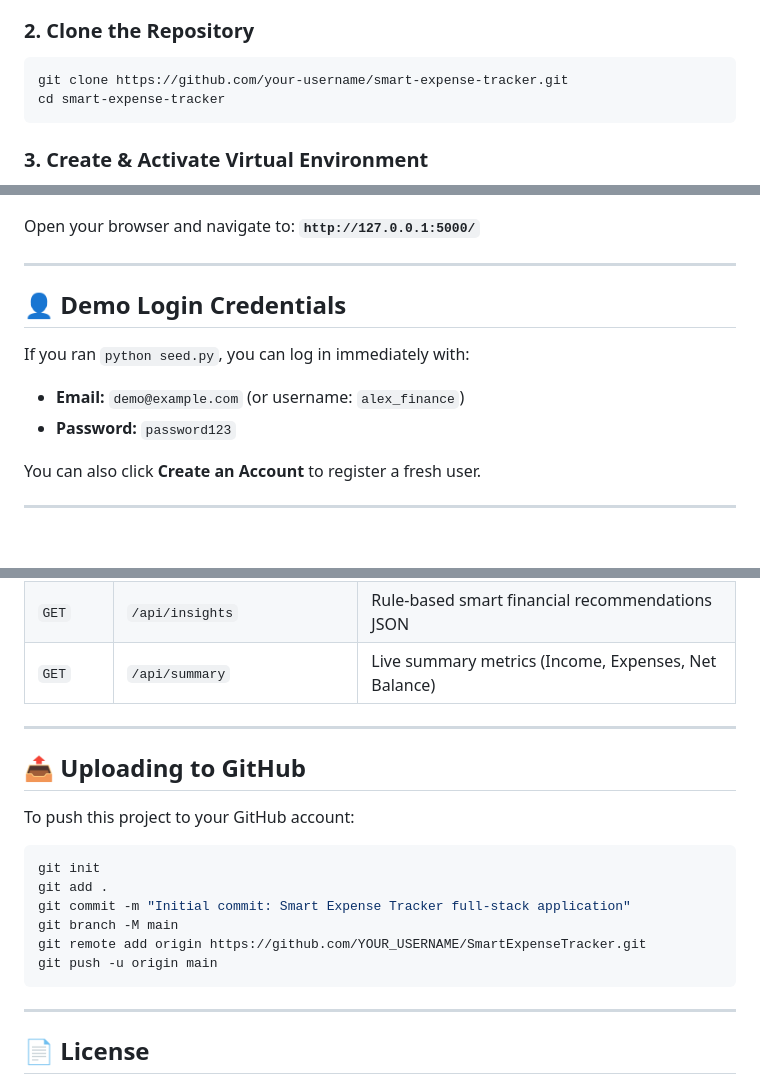
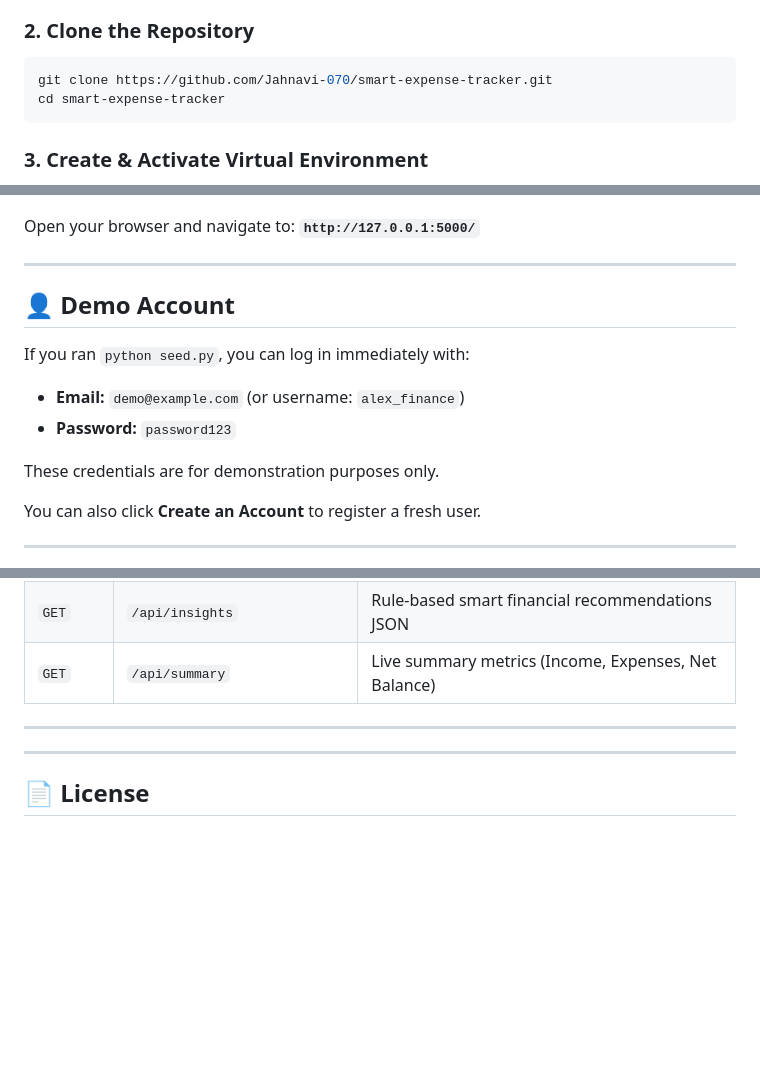
Before and after one commit to Jahnavi-070/Smart-Expense-Tracker, a Markdown page: README.md, 3 parts joined by grey strips. GitHub-like rendering; blank space fills up the shorter version.

````diff
--- a/README.md
+++ b/README.md
@@ -189,7 +189,7 @@ Follow these steps to set up and run Smart Expense Tracker locally:
 
 ### 2. Clone the Repository
 ```bash
-git clone https://github.com/your-username/smart-expense-tracker.git
+git clone https://github.com/Jahnavi-070/smart-expense-tracker.git
 cd smart-expense-tracker
 ```
 
@@ -224,12 +224,14 @@ Open your browser and navigate to: **`http://127.0.0.1:5000/`**
 
 ---
 
-## 👤 Demo Login Credentials
+## 👤 Demo Account
 
 If you ran `python seed.py`, you can log in immediately with:
 
 - **Email:** `demo@example.com` (or username: `alex_finance`)
 - **Password:** `password123`
+
+These credentials are for demonstration purposes only.
 
 You can also click **Create an Account** to register a fresh user.
 
@@ -264,19 +266,6 @@ Tests cover:
 
 ---
 
-## 📤 Uploading to GitHub
-
-To push this project to your GitHub account:
-
-```bash
-git init
-git add .
-git commit -m "Initial commit: Smart Expense Tracker full-stack application"
-git branch -M main
-git remote add origin https://github.com/YOUR_USERNAME/SmartExpenseTracker.git
-git push -u origin main
-```
-
 ---
 
 ## 📄 License
````
